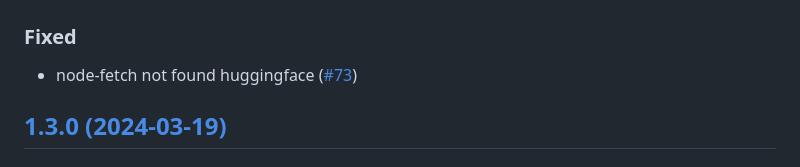
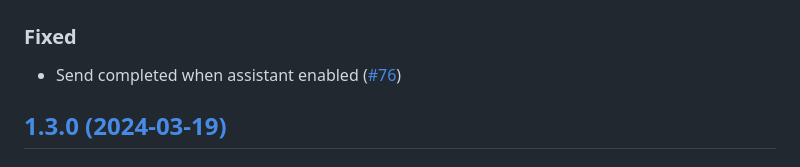
Before and after one commit to DevAlexandreCR/gorda-api, a Markdown page: CHANGELOG.md, the part around the change printed below. Rendered like a GitHub page.

Commit message:
chore: update CHANGELOG.md

```diff
--- a/CHANGELOG.md
+++ b/CHANGELOG.md
@@ -13,6 +13,6 @@ and this project adheres to [Semantic Versioning](https://semver.org/spec/v2.0.0
 
 ### Fixed
-- node-fetch not found huggingface ([#73](https://github.com/DevAlexandreCR/gorda-api/pull/73))
+- Send completed when assistant enabled ([#76](https://github.com/DevAlexandreCR/gorda-api/pull/76))
 
 ## [1.3.0 (2024-03-19)](https://github.com/DevAlexandreCR/gorda-api/compare/v1.3.0...v1.2.1)
 
```
Also changed, not shown: other parts of CHANGELOG.md (+1 -1 lines).
